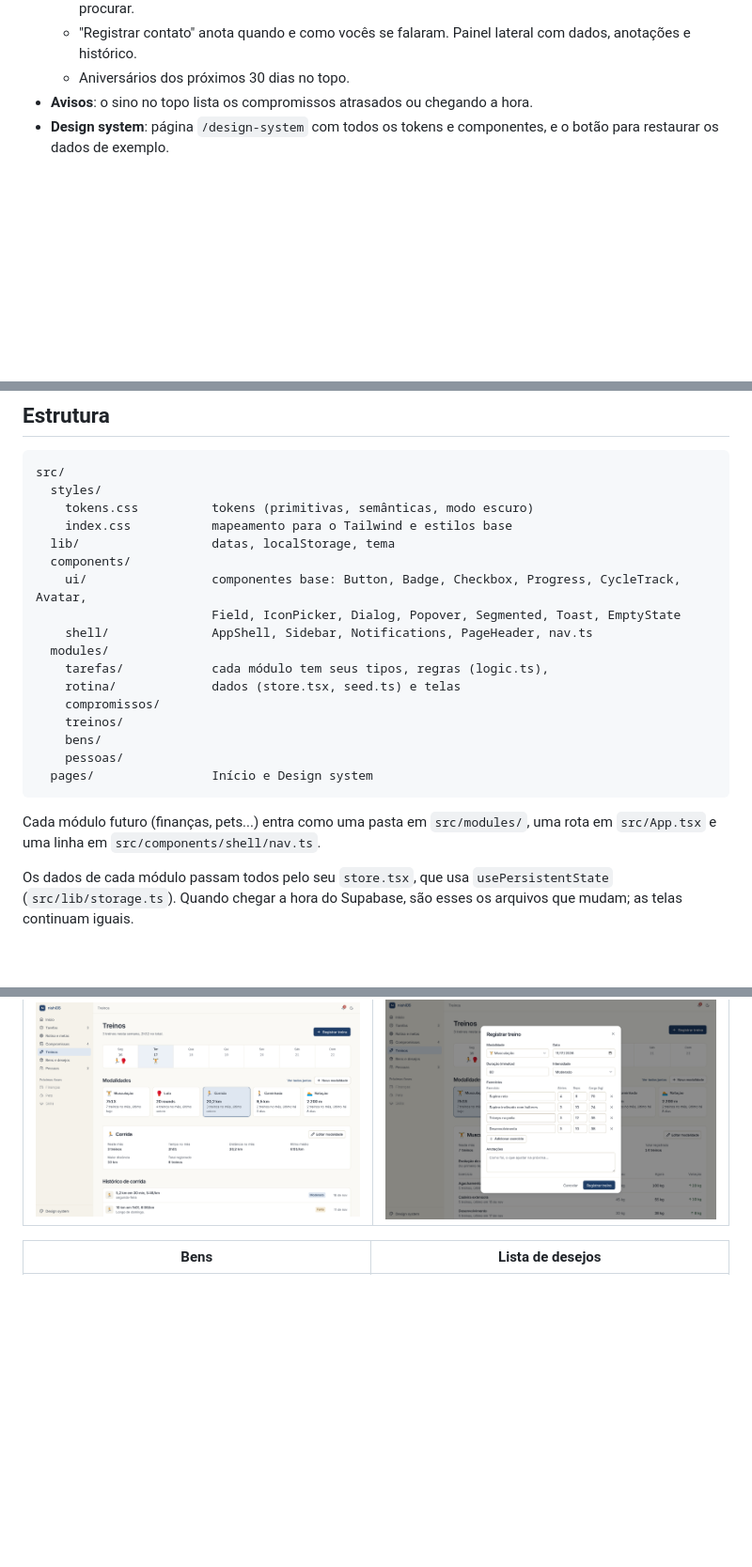
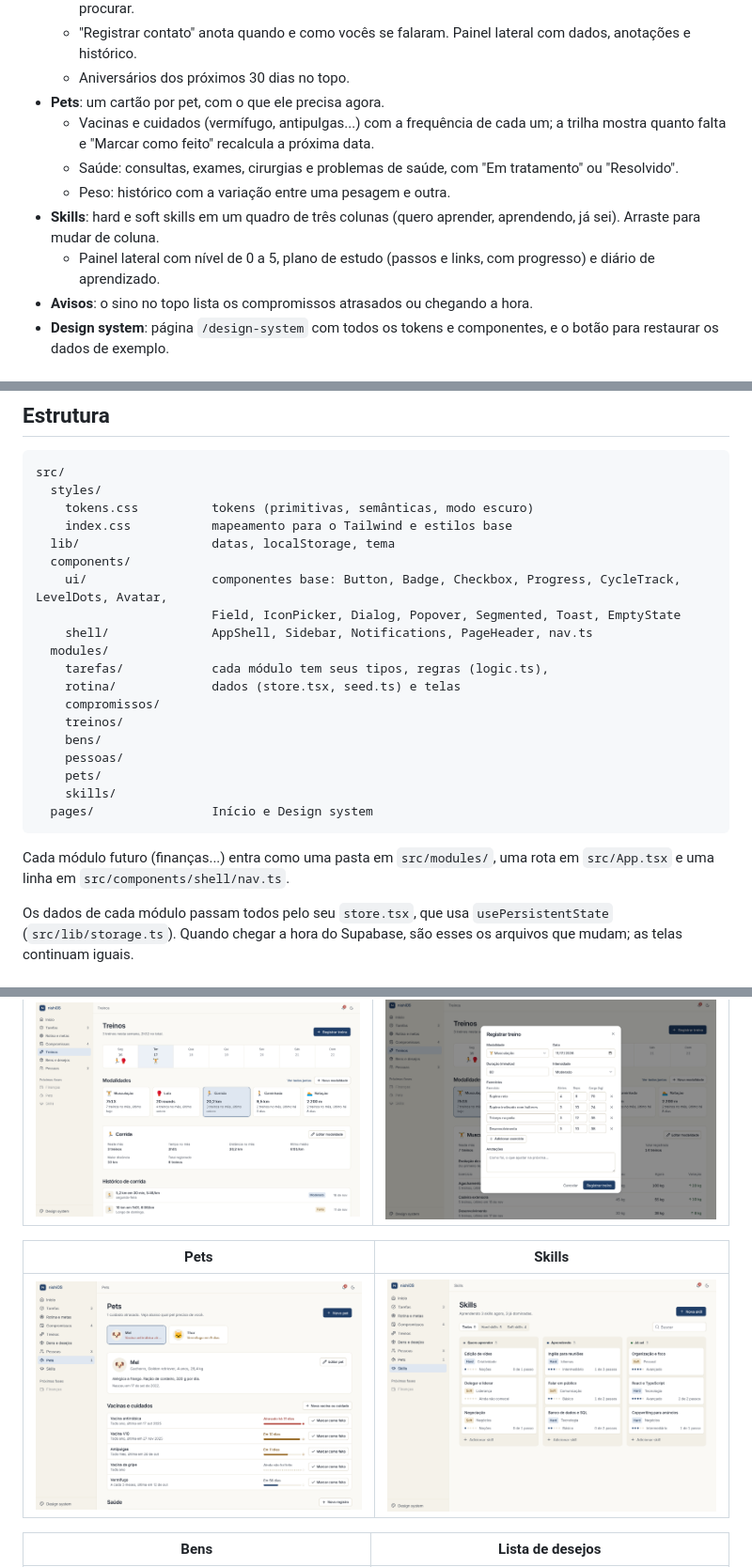
Before and after one commit to joaonishimoto/nishios, a Markdown page: README.md, 3 parts joined by grey strips. Shown at 94% size. Drawn GitHub-style; pictures changed too: docs/screenshots/pets.png (added), docs/screenshots/skills.png (added); blank space fills up the shorter version.

````diff
--- a/README.md
+++ b/README.md
@@ -51,6 +51,12 @@ Outros comandos: `npm run build` (checa os tipos e gera a versão final em `dist
   - Cada pessoa tem a frequência com que você quer manter contato; a lista mostra quem está na hora de procurar.
   - "Registrar contato" anota quando e como vocês se falaram. Painel lateral com dados, anotações e histórico.
   - Aniversários dos próximos 30 dias no topo.
+- **Pets**: um cartão por pet, com o que ele precisa agora.
+  - Vacinas e cuidados (vermífugo, antipulgas...) com a frequência de cada um; a trilha mostra quanto falta e "Marcar como feito" recalcula a próxima data.
+  - Saúde: consultas, exames, cirurgias e problemas de saúde, com "Em tratamento" ou "Resolvido".
+  - Peso: histórico com a variação entre uma pesagem e outra.
+- **Skills**: hard e soft skills em um quadro de três colunas (quero aprender, aprendendo, já sei). Arraste para mudar de coluna.
+  - Painel lateral com nível de 0 a 5, plano de estudo (passos e links, com progresso) e diário de aprendizado.
 - **Avisos**: o sino no topo lista os compromissos atrasados ou chegando a hora.
 - **Design system**: página `/design-system` com todos os tokens e componentes, e o botão para restaurar os dados de exemplo.
 
@@ -75,7 +81,7 @@ src/
     index.css           mapeamento para o Tailwind e estilos base
   lib/                  datas, localStorage, tema
   components/
-    ui/                 componentes base: Button, Badge, Checkbox, Progress, CycleTrack, Avatar,
+    ui/                 componentes base: Button, Badge, Checkbox, Progress, CycleTrack, LevelDots, Avatar,
                         Field, IconPicker, Dialog, Popover, Segmented, Toast, EmptyState
     shell/              AppShell, Sidebar, Notifications, PageHeader, nav.ts
   modules/
@@ -85,10 +91,12 @@ src/
     treinos/
     bens/
     pessoas/
+    pets/
+    skills/
   pages/                Início e Design system
 ```
 
-Cada módulo futuro (finanças, pets...) entra como uma pasta em `src/modules/`, uma rota em `src/App.tsx` e uma linha em `src/components/shell/nav.ts`.
+Cada módulo futuro (finanças...) entra como uma pasta em `src/modules/`, uma rota em `src/App.tsx` e uma linha em `src/components/shell/nav.ts`.
 
 Os dados de cada módulo passam todos pelo seu `store.tsx`, que usa `usePersistentState` (`src/lib/storage.ts`). Quando chegar a hora do Supabase, são esses os arquivos que mudam; as telas continuam iguais.
 
@@ -110,6 +118,10 @@ Os dados de cada módulo passam todos pelo seu `store.tsx`, que usa `usePersiste
 | --- | --- |
 | ![Corrida](docs/screenshots/treinos-corrida.png) | ![Registrar treino](docs/screenshots/treino-novo.png) |
 
+| Pets | Skills |
+| --- | --- |
+| ![Pets](docs/screenshots/pets.png) | ![Skills](docs/screenshots/skills.png) |
+
 | Bens | Lista de desejos |
 | --- | --- |
 | ![Bens](docs/screenshots/bens.png) | ![Desejos](docs/screenshots/desejos.png) |
````
Also changed, not shown: other parts of README.md (+1 -1 lines), 17 other files.
